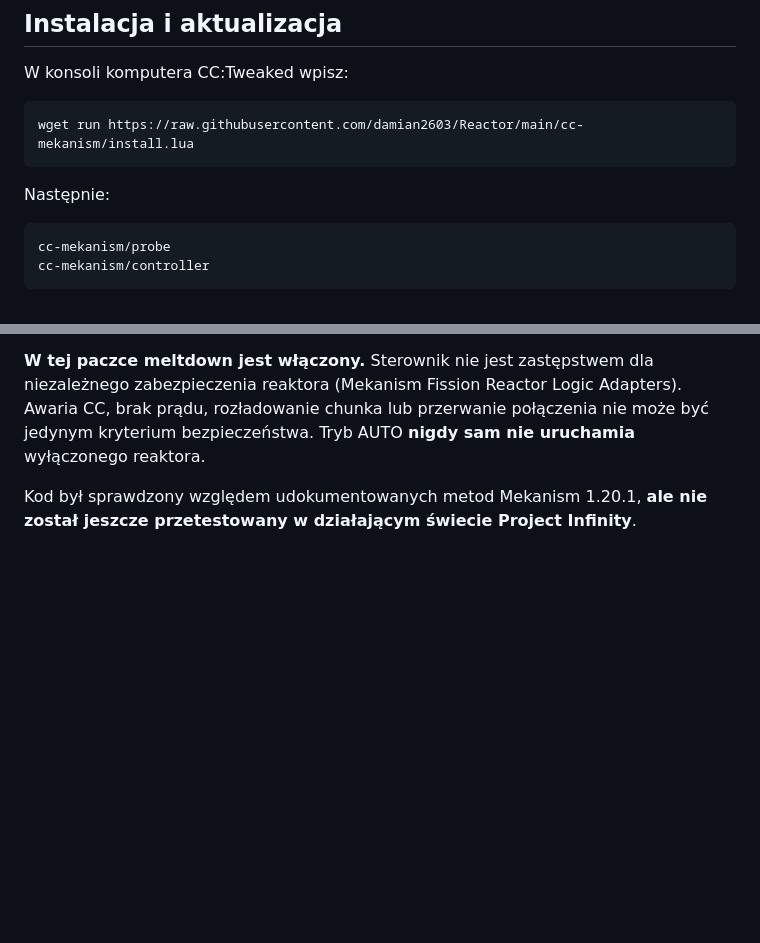
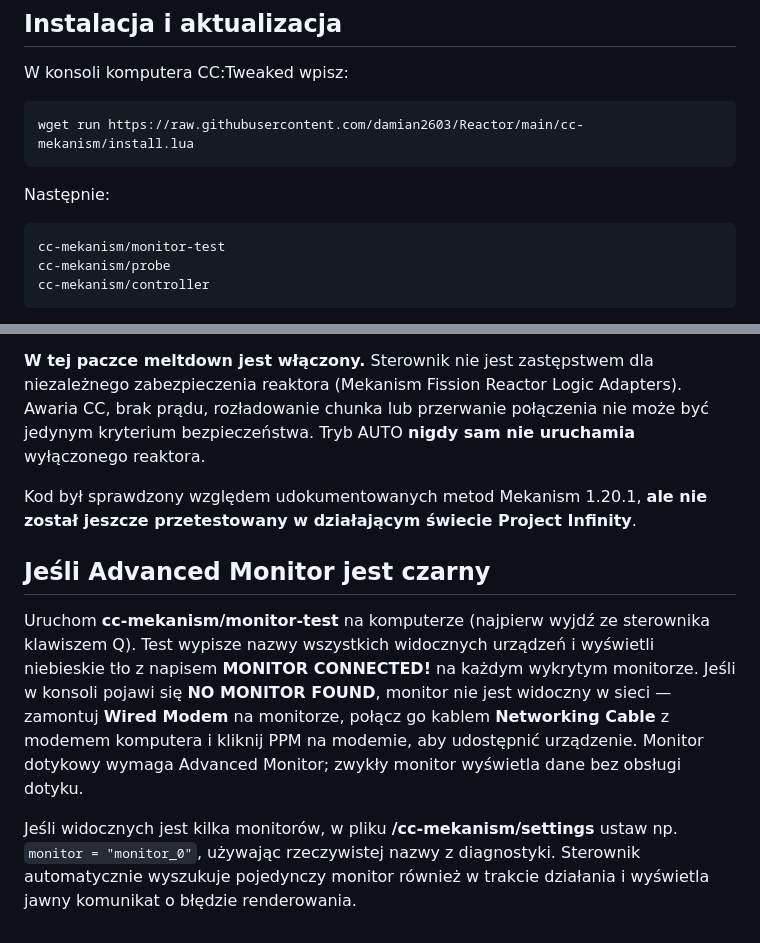
Before and after one commit to damian2603/Reactor, a Markdown page: cc-mekanism/README_PL.md, 2 parts joined by grey strips. Rendered like a GitHub page; blank space fills up the shorter version.

Commit message:
docs: explain wiring and troubleshooting a black CC monitor

```diff
--- a/cc-mekanism/README_PL.md
+++ b/cc-mekanism/README_PL.md
@@ -10,6 +10,7 @@ W konsoli komputera CC:Tweaked wpisz:
 
 Następnie:
 
+    cc-mekanism/monitor-test
     cc-mekanism/probe
     cc-mekanism/controller
 
@@ -42,3 +43,10 @@ Odczytanie rozmiarów nie oznacza, że da się matematycznie poznać pełną prz
 **W tej paczce meltdown jest włączony.** Sterownik nie jest zastępstwem dla niezależnego zabezpieczenia reaktora (Mekanism Fission Reactor Logic Adapters). Awaria CC, brak prądu, rozładowanie chunka lub przerwanie połączenia nie może być jedynym kryterium bezpieczeństwa. Tryb AUTO **nigdy sam nie uruchamia** wyłączonego reaktora.
 
 Kod był sprawdzony względem udokumentowanych metod Mekanism 1.20.1, **ale nie został jeszcze przetestowany w działającym świecie Project Infinity**.
+
+
+## Jeśli Advanced Monitor jest czarny
+
+Uruchom **cc-mekanism/monitor-test** na komputerze (najpierw wyjdź ze sterownika klawiszem Q). Test wypisze nazwy wszystkich widocznych urządzeń i wyświetli niebieskie tło z napisem **MONITOR CONNECTED!** na każdym wykrytym monitorze. Jeśli w konsoli pojawi się **NO MONITOR FOUND**, monitor nie jest widoczny w sieci — zamontuj **Wired Modem** na monitorze, połącz go kablem **Networking Cable** z modemem komputera i kliknij PPM na modemie, aby udostępnić urządzenie. Monitor dotykowy wymaga Advanced Monitor; zwykły monitor wyświetla dane bez obsługi dotyku.
+
+Jeśli widocznych jest kilka monitorów, w pliku **/cc-mekanism/settings** ustaw np. `monitor = "monitor_0"`, używając rzeczywistej nazwy z diagnostyki. Sterownik automatycznie wyszukuje pojedynczy monitor również w trakcie działania i wyświetla jawny komunikat o błędzie renderowania.
```
